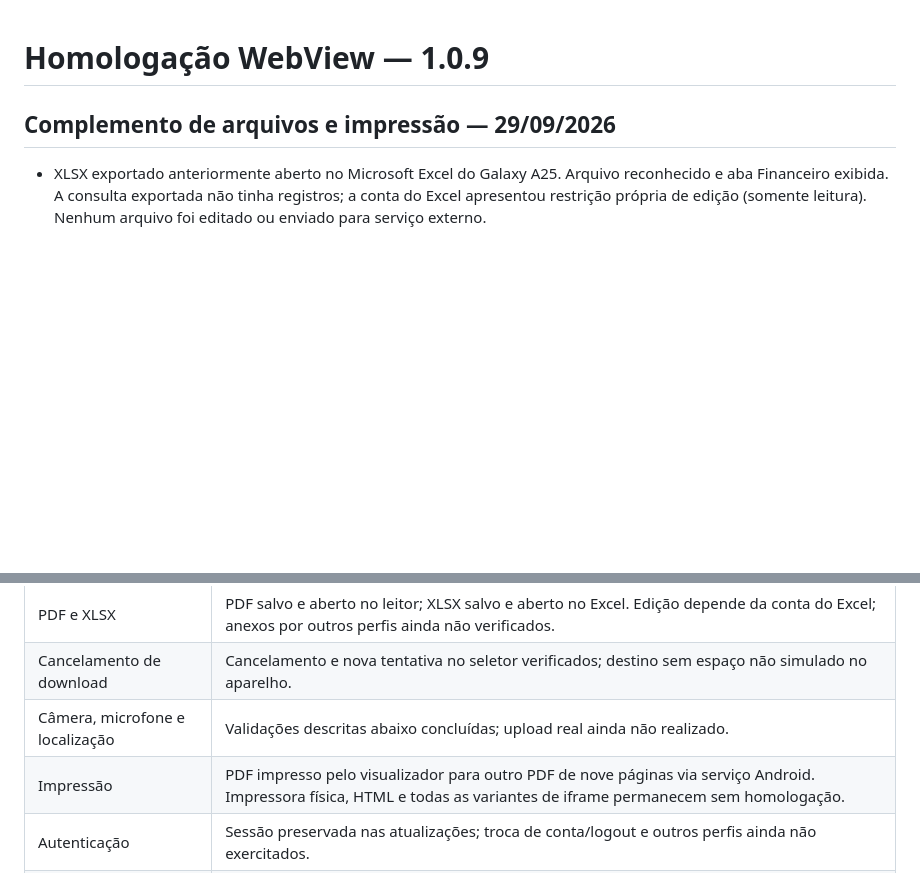
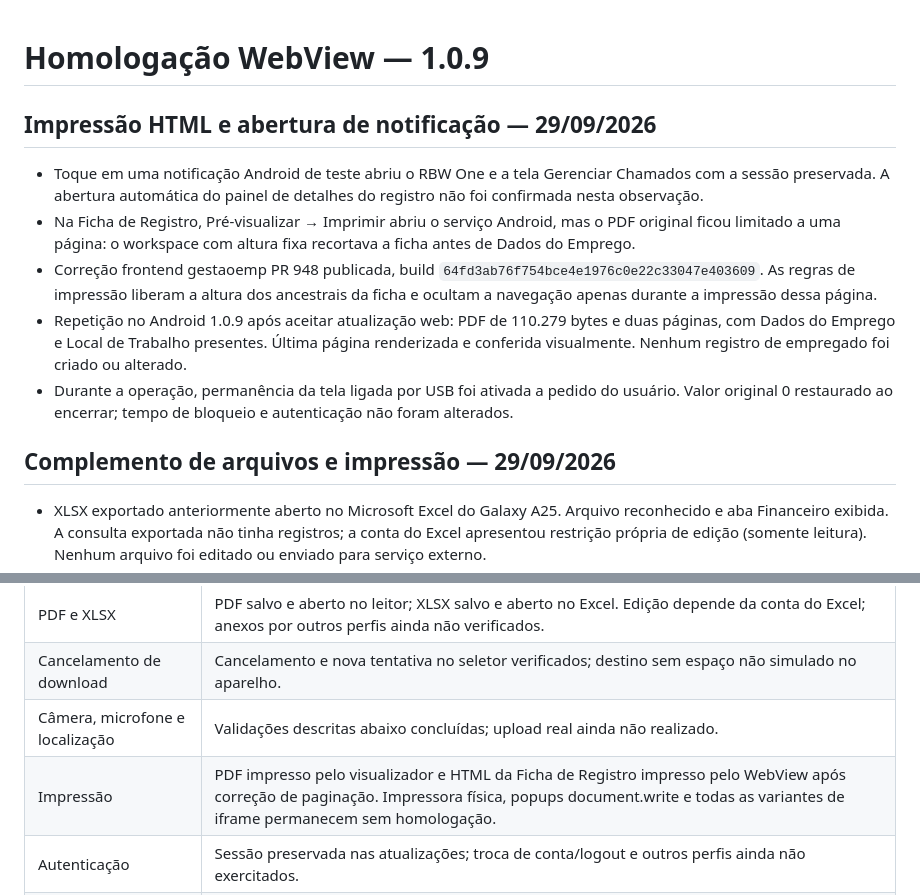
Before and after one commit to saasolucoes001-cpu/rbw-one-android, a Markdown page: docs/webview-homologacao.md, 2 parts joined by grey strips. GitHub-like rendering; blank space fills up the shorter version.

Commit message:
docs: validate HTML print pagination on Android

```diff
--- a/docs/webview-homologacao.md
+++ b/docs/webview-homologacao.md
@@ -1,4 +1,12 @@
 # Homologação WebView — 1.0.9
+
+## Impressão HTML e abertura de notificação — 29/09/2026
+
+- Toque em uma notificação Android de teste abriu o RBW One e a tela Gerenciar Chamados com a sessão preservada. A abertura automática do painel de detalhes do registro não foi confirmada nesta observação.
+- Na Ficha de Registro, Pré-visualizar → Imprimir abriu o serviço Android, mas o PDF original ficou limitado a uma página: o workspace com altura fixa recortava a ficha antes de Dados do Emprego.
+- Correção frontend gestaoemp PR 948 publicada, build `64fd3ab76f754bce4e1976c0e22c33047e403609`. As regras de impressão liberam a altura dos ancestrais da ficha e ocultam a navegação apenas durante a impressão dessa página.
+- Repetição no Android 1.0.9 após aceitar atualização web: PDF de 110.279 bytes e duas páginas, com Dados do Emprego e Local de Trabalho presentes. Última página renderizada e conferida visualmente. Nenhum registro de empregado foi criado ou alterado.
+- Durante a operação, permanência da tela ligada por USB foi ativada a pedido do usuário. Valor original 0 restaurado ao encerrar; tempo de bloqueio e autenticação não foram alterados.
 
 ## Complemento de arquivos e impressão — 29/09/2026
 
@@ -33,7 +41,7 @@ Os estados desta seção substituem os rótulos antigos da matriz histórica aba
 | PDF e XLSX | PDF salvo e aberto no leitor; XLSX salvo e aberto no Excel. Edição depende da conta do Excel; anexos por outros perfis ainda não verificados. |
 | Cancelamento de download | Cancelamento e nova tentativa no seletor verificados; destino sem espaço não simulado no aparelho. |
 | Câmera, microfone e localização | Validações descritas abaixo concluídas; upload real ainda não realizado. |
-| Impressão | PDF impresso pelo visualizador para outro PDF de nove páginas via serviço Android. Impressora física, HTML e todas as variantes de iframe permanecem sem homologação. |
+| Impressão | PDF impresso pelo visualizador e HTML da Ficha de Registro impresso pelo WebView após correção de paginação. Impressora física, popups document.write e todas as variantes de iframe permanecem sem homologação. |
 | Autenticação | Sessão preservada nas atualizações; troca de conta/logout e outros perfis ainda não exercitados. |
 | Push | Entrega real confirmada no Galaxy A25: aberto, segundo plano e tela bloqueada. Não cobre encerramento forçado, longos períodos de economia de bateria ou todos os fabricantes. |
 | Rotas e portais externos | Revisão das telas iniciais não certifica todos os formulários, registros dinâmicos, perfis e serviços externos. Exigem dados/contas de teste apropriados. |
```
